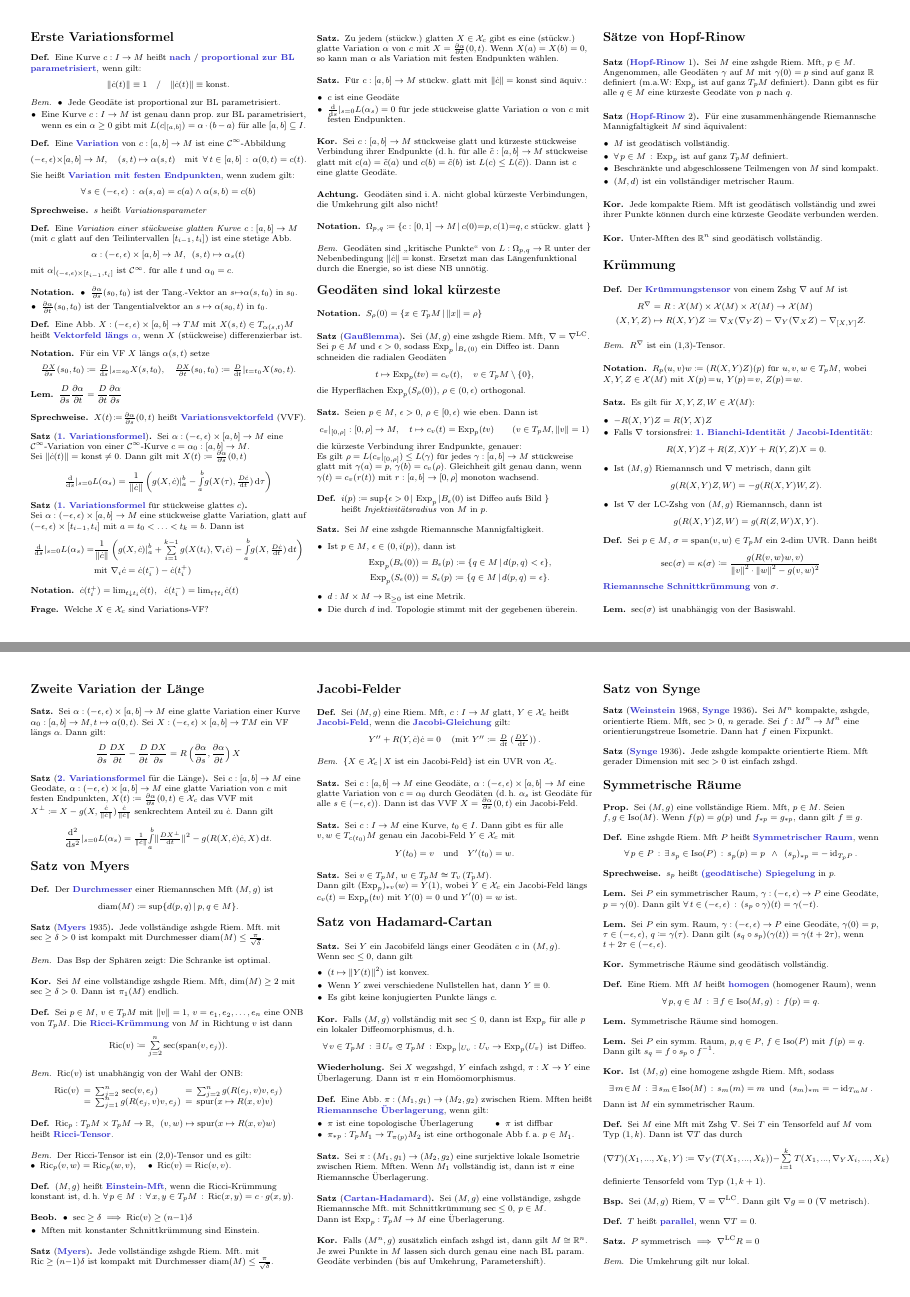
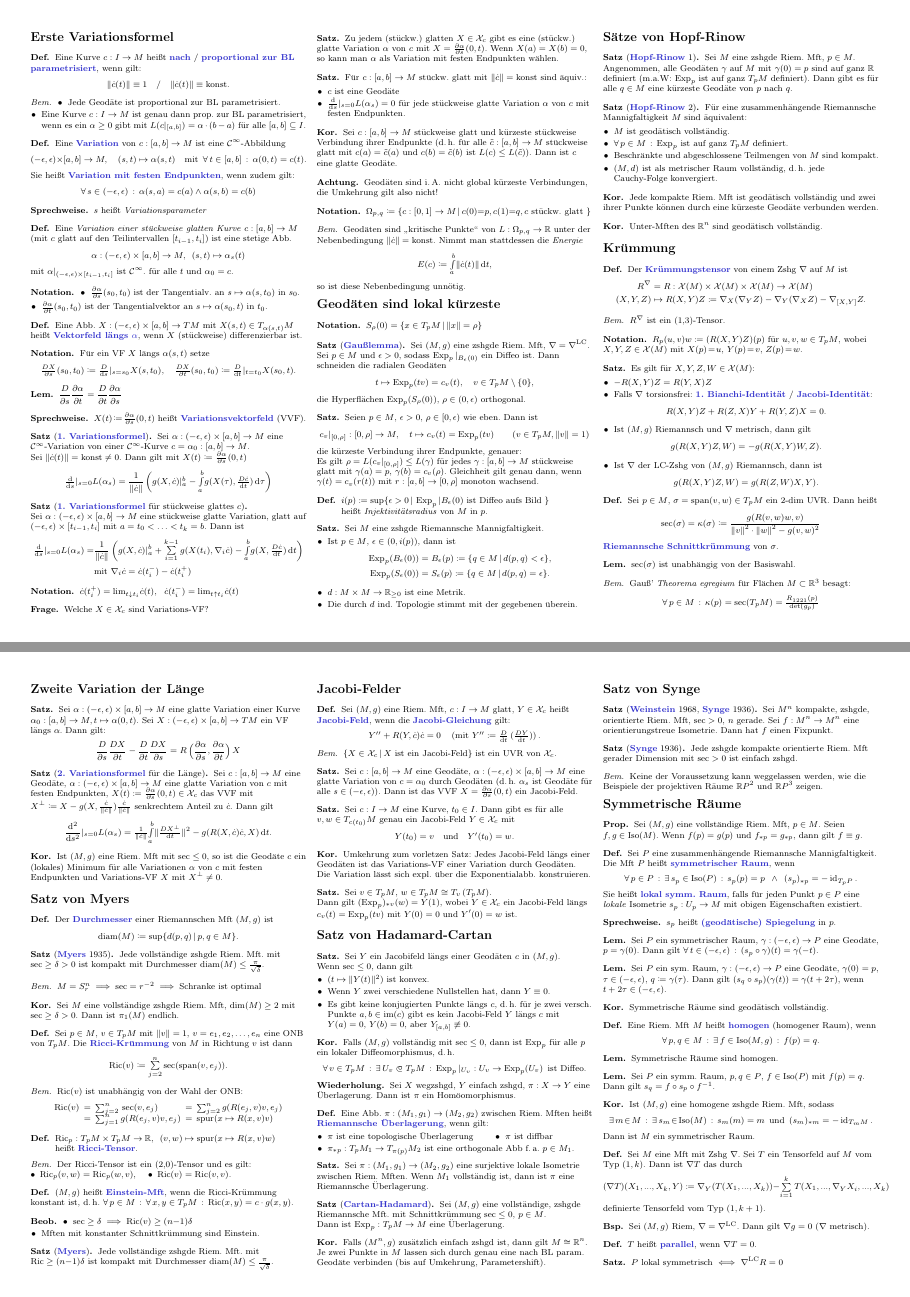
Before and after one commit to timjb/uni-spicker, a LaTeX document (riemgeo.tex): pages 4 and 5 of 7, joined at a grey line. The pictures show the PDF file riemgeo.pdf that the author committed with the source.

Commit message:
RiemGeo: Verbesserungen und Ergänzungen

```diff
--- a/riemgeo.tex
+++ b/riemgeo.tex
@@ -363,7 +365,8 @@
 \end{bsp}
 
 \begin{defn}
-  Sei $f : M \to N$ ein Diffeomor. und $X \in \VF(M)$. Dann ist
+  Sei $f : M \to N$ ein Diffeomor. und $X \in \VF(M)$.
+  Dann heißt
   \[
     f_* X : N \to TN, \enspace
     x \mapsto f_{*f^{-1}(x)} X(f^{-1}(x))
@@ -935,7 +942,7 @@
 
 \begin{nota}
   \begin{itemize}
-    \item $\tfrac{\partial \alpha}{\partial s} (s_0, t_0)$ ist der Tang.-Vektor an $s {\mapsto} \alpha(s, t_0)$ in $s_0$.
+    \item $\tfrac{\partial \alpha}{\partial s} (s_0, t_0)$ ist der Tangentialv. an $s \mapsto \alpha(s, t_0)$ in $s_0$.
     \item $\tfrac{\partial \alpha}{\partial t} (s_0, t_0)$ ist der Tangentialvektor an $s \mapsto \alpha(s_0, t)$ in $t_0$.
   \end{itemize}
 \end{nota}
@@ -1018,7 +1025,12 @@
 \end{nota}
 
 \begin{bem}
-  Geodäten sind "`kritische Punkte"' von $L : \Omega_{p,q} \to \R$ unter der Nebenbedingung $\norm{\dot{c}} = \text{konst}$. Ersetzt man das Längenfunktional durch die Energie, so ist diese NB unnötig.
+  Geodäten sind "`kritische Punkte"' von $L : \Omega_{p,q} \to \R$ unter der Nebenbedingung $\norm{\dot{c}} = \text{konst}$.
+  Nimmt man stattdessen die \textit{Energie}
+  \[
+    E(c) \coloneqq \Intab{\norm{\dot{c}(t)}}{t},
+  \]
+  so ist diese Nebenbedingung unnötig.
 \end{bem}
 
 % §14. Geodäten sind lokal kürzeste
@@ -1090,7 +1102,7 @@
     \item $M$ ist geodätisch vollständig.
     \item $\fa{p \in M} \Exp_p$ ist auf ganz $T_p M$ definiert.
     \item Beschränkte und abgeschlossene Teilmengen von $M$ sind kompakt.
-    \item $(M, d)$ ist ein vollständiger metrischer Raum.
+    \item $(M, d)$ ist als metrischer Raum vollständig, \dh{} jede Cauchy-Folge konvergiert.
   \end{itemize}
 \end{satz}
 
@@ -1148,6 +1160,13 @@
   $\sec(\sigma)$ ist unabhängig von der Basiswahl.
 \end{lem}
 
+\begin{bem}
+  Gauß' \textit{Theorema egregium} für Flächen $M \subset \R^3$ besagt:
+  \[
+    \fa{p \in M} \kappa(p) = \sec(T_p M) = \tfrac{R_{1221}(p)}{\det(g_p)}
+  \]
+\end{bem}
+
 % §17. 2. Variation der Länge
 \section{Zweite Variation der Länge}
 
@@ -1168,6 +1187,10 @@
   \]
 \end{satz}
 
+\begin{kor}
+  Ist $(M, g)$ eine Riem. Mft mit $\sec \leq 0$, so ist die Geodäte~$c$ ein (lokales) Minimum für alle Variationen~$\alpha$ von $c$ mit festen Endpunkten und Variations-VF~$X$ mit $X^\perp \neq 0$.
+\end{kor}
+
 % §18. Satz von Myers
 \section{Satz von Myers}
 
@@ -1182,7 +1205,7 @@
 \end{satz}
 
 \begin{bem}
-  Das Bsp der Sphären zeigt: Die Schranke ist optimal.
+  $M = S_r^n \implies \sec = r^{-2} \implies \text{Schranke ist optimal}$
 \end{bem}
 
 % 18.2
@@ -1209,5 +1232,3 @@
 \end{bem}
 
 \begin{defn}
-  $\Ric_p : T_p M \times T_p M \to \R, \enspace (v,w) \mapsto \spur(x \mapsto R(x,v)w)$\\
-  heißt \emph{Ricci-Tensor}.
@@ -1214,3 +1238,4 @@
+  \end{minipage}
 \end{defn}
 
 \begin{bem}
@@ -1266,6 +1291,11 @@
   \]
 \end{satz}
 
+\begin{kor}
+  Umkehrung zum vorletzen Satz: Jedes Jacobi-Feld längs einer Geodäten ist das Variations-VF einer Variation durch Geodäten. \\
+  Die Variation lässt sich expl. über die Exponentialabb. konstruieren.
+\end{kor}
+
 % 19.3
 \begin{satz}
   Sei $v \in T_p M$, $w \in T_p M \cong T_v \left( T_p M \right)$. \\
@@ -1284,7 +1314,7 @@
   \begin{itemize}
     \item $(t \mapsto \norm{Y(t)}^2)$ ist konvex.
     \item Wenn $Y$ zwei verschiedene Nullstellen hat, dann $Y \equiv 0$.
-    \item Es gibt keine konjugierten Punkte längs $c$.
+    \item Es gibt keine konjugierten Punkte längs~$c$, \dh{} für je zwei versch. Punkte $a, b \in \im(c)$ gibt es kein Jacobi-Feld~$Y$ längs~$c$ mit $Y(a) = 0$, $Y(b) = 0$, aber $Y_{\cinterval{a}{b}} \not\equiv 0$.
   \end{itemize}
 \end{satz}
 
@@ -1343,6 +1373,10 @@
   Jede zshgde kompakte orientierte Riem. Mft gerader Dimension mit $\sec > 0$ ist einfach zshgd.
 \end{satz}
 
+\begin{bem}
+  Keine der Voraussetzung kann weggelassen werden, wie die Beispiele der projektiven Räume $\R P^2$ und $\R P^3$ zeigen.
+\end{bem}
+
 % Vorlesung vom 16.1.2015
 
 % §22. Symmetrische Räume
@@ -1354,11 +1388,13 @@
 \end{prop}
 
 \begin{defn}
-  Eine zshgde Riem. Mft $P$ heißt \emph{Symmetrischer Raum}, wenn
+  Sei~$P$ eine zusammenhängende Riemannsche Mannigfaltigkeit. \\
+  Die Mft~$P$ heißt \emph{symmetrischer Raum}, wenn
   \[
     \fa{p \in P} \ex{s_p \in \Iso(P)}
     s_p(p) = p \enspace \wedge \enspace (s_p)_{*p} = - \id_{T_p P}.
   \]
+  Sie heißt \emph{lokal symm. Raum}, falls für jeden Punkt $p \in P$ eine \textit{lokale} Isometrie $s_p : U_p \to M$ mit obigen Eigenschaften existiert.
 \end{defn}
 
 \begin{sprech}
@@ -1423,12 +1459,8 @@
 \end{defn}
 
 \begin{satz}
-  $P$ symmetrisch $\implies$ $\LC R = 0$
-\end{satz}
-
-\begin{bem}
-  Die Umkehrung gilt nur lokal.
-\end{bem}
+  $P$ lokal symmetrisch $\iff$ $\LC R = 0$
+\end{satz}
 
 % Vorlesung vom 20.1.2015
 
@@ -1568,11 +1600,11 @@
 
 \begin{bem}
   \begin{itemize}
-    \item Umkehrung: Sei $M$ einfach zshgde, Riem. Mft. mit $\Hol_p(M) \subseteq \phi(\Iso_p(M))$. Dann ist $P$ ein symmetrischer Raum. % Berger/Simons/Olmos
+    \item Umkehrung: Sei~$M$ eine einfach zshgde, Riem. Mft. mit $\Hol_p(M) \subseteq \phi(\Iso_p(M))$. Dann ist $P$ ein symmetrischer Raum. % Berger/Simons/Olmos
     \item Für $P = \R^n$, $p = 0$ gilt $\Hol_p(P) \subsetneq \phi(\Iso_p(P))$.
     \item Für eine zshgde, vollst. Riem. Mft. $M$ gilt:
     \begin{align*}
-      \phi(\Iso_p(M)) & = \text{Normalisator von $\Hol_p(M)$ in $O(T_p M)$} \\
+      \phi(\Iso_p(M)) & \subseteq \text{Normalisator von $\Hol_p(M)$ in $O(T_p M)$} \\
       & = \Set{ g \in O(T_p M) }{ g \Hol_p(M) g^{-1} = \Hol_p(M) }.
     \end{align*}
   \end{itemize}
@@ -1593,4 +1625,3 @@
 
 \begin{defn}
   Eine Darstellung $\rho : G \to \GL(V)$ heißt \emph{irreduzibel}, wenn
-  \[ \fa{U \subset V \text{ UVR}} (\fa{g \in G} \rho(g)(U) = U) \implies U \in \{ \{ 0 \}, V \}. \]
@@ -1601 +1627,0 @@
-  \[ M \cong M_0 \times M_1 \times \ldots \times M_k \quad \text{mit} \]
@@ -1698,3 +1744,4 @@
+\end{lem}
 
 % 24.4
 \begin{lem}
```
Also changed, not shown: cheat-sheet.cls (+2 -0 lines), riemgeo.pdf, riemgeo.tex (87 more changed lines).
